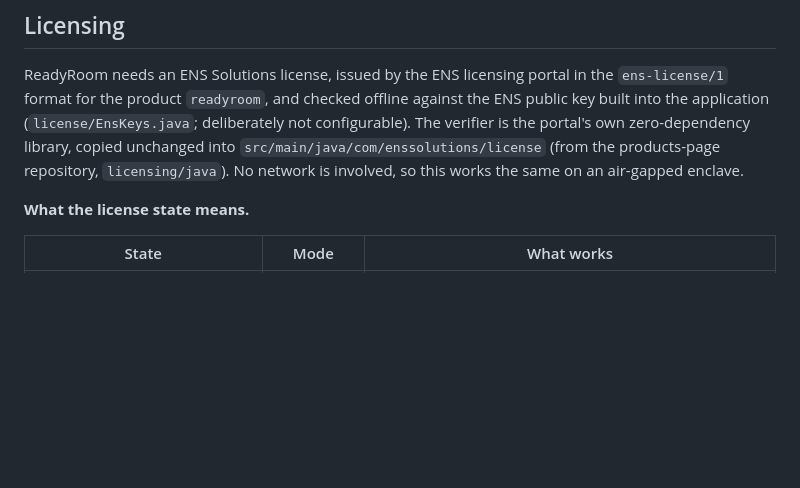
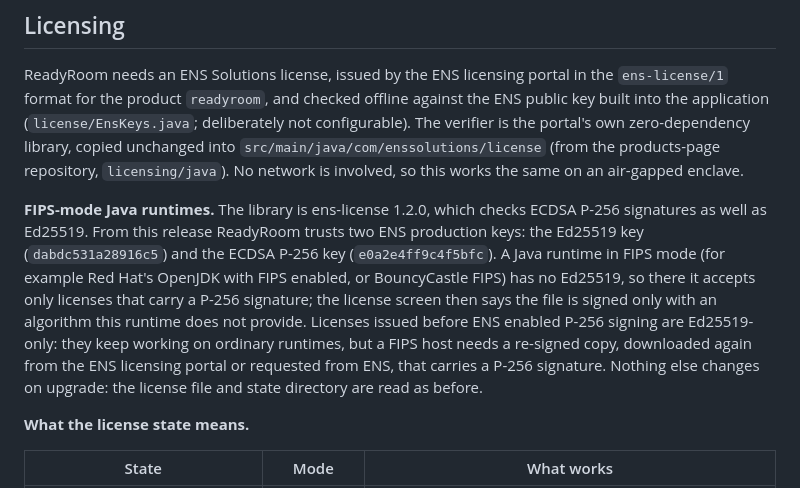
Before and after one commit to winllc/in-n-out-work, a Markdown page: README.md, the part around the change. Rendered like a GitHub page; blank space fills up the shorter version.

Commit message:
Document the P-256 key and FIPS-mode hosts in the licensing section
Co-Authored-By: Claude Opus 5.5 <noreply@anthropic.com>
Claude-Session: https://claude.ai/code/session_01R2Q6XtDB8DfVmiejzJGwBh

```diff
--- a/README.md
+++ b/README.md
@@ -447,6 +447,16 @@ application (`license/EnsKeys.java`; deliberately not configurable). The verifie
 zero-dependency library, copied unchanged into `src/main/java/com/enssolutions/license` (from the
 products-page repository, `licensing/java`). No network is involved, so this works the same on an
 air-gapped enclave.
+
+**FIPS-mode Java runtimes.** The library is ens-license 1.2.0, which checks ECDSA P-256 signatures as well
+as Ed25519. From this release ReadyRoom trusts two ENS production keys: the Ed25519 key
+(`dabdc531a28916c5`) and the ECDSA P-256 key (`e0a2e4ff9c4f5bfc`). A Java runtime in FIPS mode (for
+example Red Hat's OpenJDK with FIPS enabled, or BouncyCastle FIPS) has no Ed25519, so there it accepts
+only licenses that carry a P-256 signature; the license screen then says the file is signed only with an
+algorithm this runtime does not provide. Licenses issued before ENS enabled P-256 signing are
+Ed25519-only: they keep working on ordinary runtimes, but a FIPS host needs a re-signed copy, downloaded
+again from the ENS licensing portal or requested from ENS, that carries a P-256 signature. Nothing else changes on
+upgrade: the license file and state directory are read as before.
 
 **What the license state means.**
 
```
